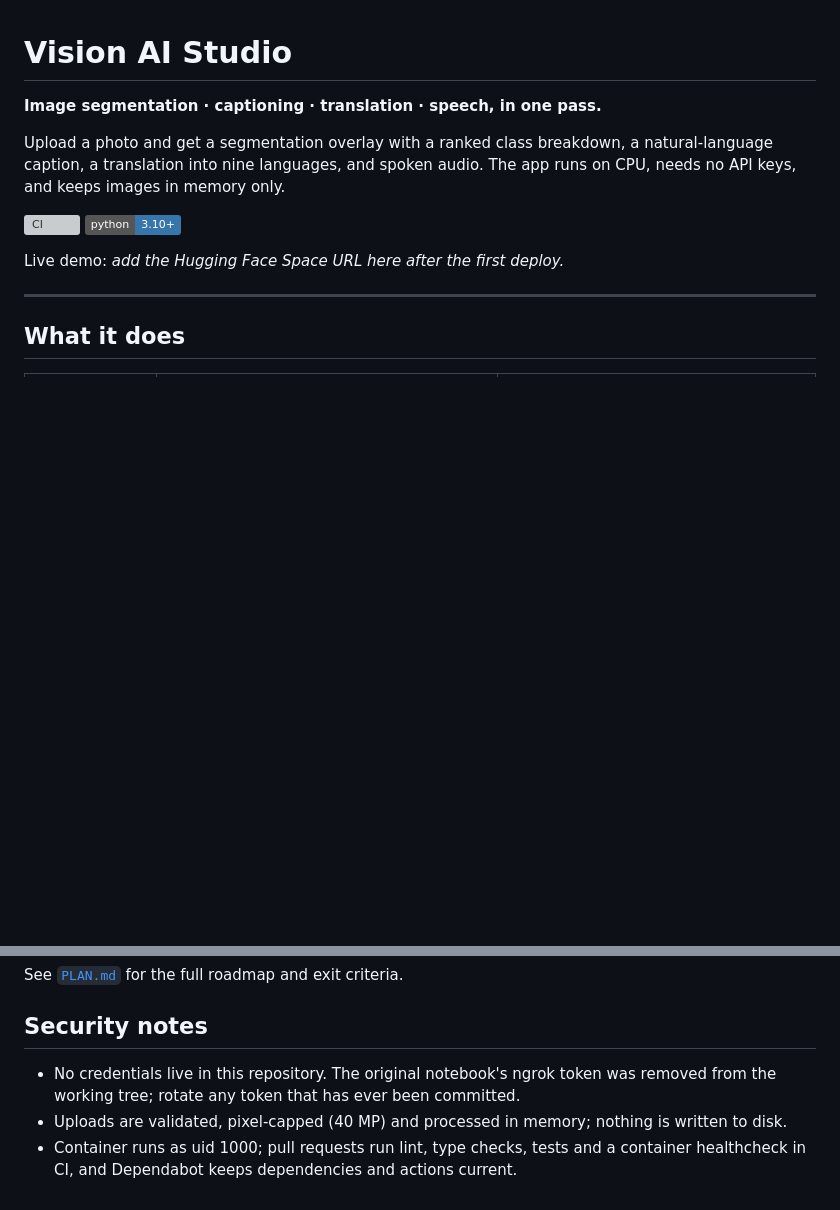
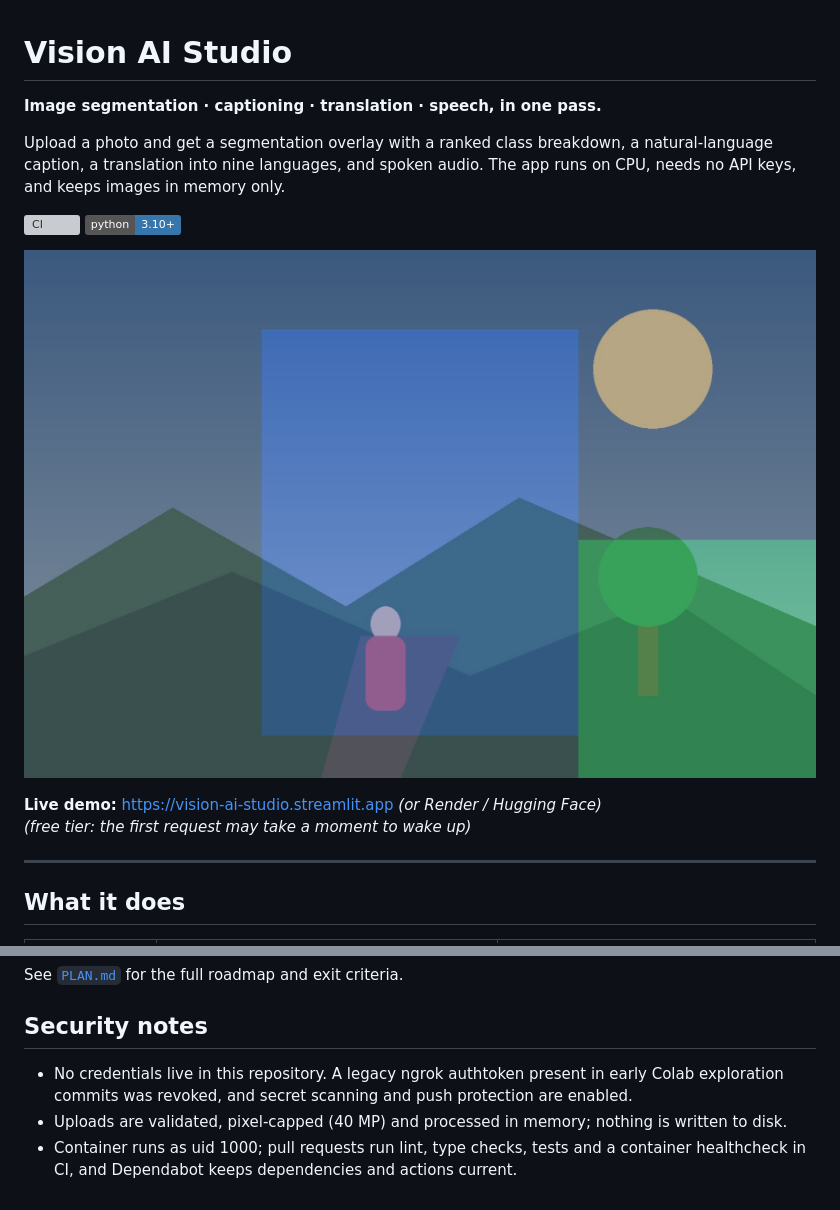
Before and after one commit to EBHAVANI17/VISION_AI_STUDIO, a Markdown page: README.md, 2 parts joined by grey strips. GitHub-like rendering; pictures changed too: docs/images/demo.png (added); badges without logos; blank space fills up the shorter version; grey boxes are pictures that could not be loaded.

Commit message:
docs: add demo asset, update live link and security notes

```diff
--- a/README.md
+++ b/README.md
@@ -9,7 +9,10 @@ keys, and keeps images in memory only.
 [![CI](https://github.com/EBHAVANI17/VISION_AI_STUDIO/actions/workflows/ci.yml/badge.svg)](https://github.com/EBHAVANI17/VISION_AI_STUDIO/actions/workflows/ci.yml)
 ![Python](https://img.shields.io/badge/python-3.10%2B-3776ab)
 
-Live demo: _add the Hugging Face Space URL here after the first deploy._
+![Vision AI Studio demo](docs/images/demo.png)
+
+**Live demo:** https://vision-ai-studio.streamlit.app *(or Render / Hugging Face)*
+*(free tier: the first request may take a moment to wake up)*
 
 ---
 
@@ -238,8 +241,7 @@ See [`PLAN.md`](PLAN.md) for the full roadmap and exit criteria.
 
 ## Security notes
 
-- No credentials live in this repository. The original notebook's ngrok token was removed from the
-  working tree; rotate any token that has ever been committed.
+- No credentials live in this repository. A legacy ngrok authtoken present in early Colab exploration commits was revoked, and secret scanning and push protection are enabled.
 - Uploads are validated, pixel-capped (40 MP) and processed in memory; nothing is written to disk.
 - Container runs as uid 1000; pull requests run lint, type checks, tests and a container
   healthcheck in CI, and Dependabot keeps dependencies and actions current.
```
